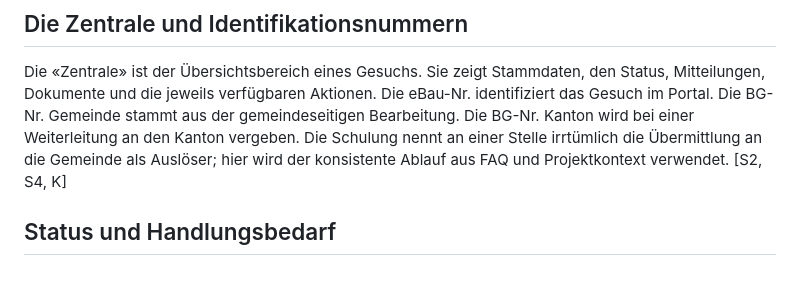
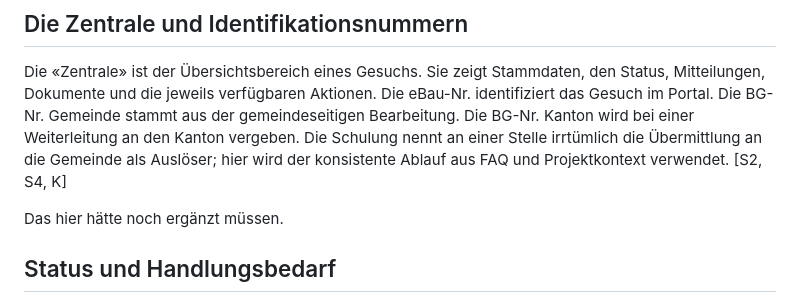
Before and after one commit to peevey/ebau_documentation, a Markdown page: pages/03-gemeinden.md, the part around the change. Drawn GitHub-style; blank space fills up the shorter version.

```diff
--- a/pages/03-gemeinden.md
+++ b/pages/03-gemeinden.md
@@ -3,6 +3,8 @@
 ## Die Zentrale und Identifikationsnummern
 
 Die «Zentrale» ist der Übersichtsbereich eines Gesuchs. Sie zeigt Stammdaten, den Status, Mitteilungen, Dokumente und die jeweils verfügbaren Aktionen. Die eBau-Nr. identifiziert das Gesuch im Portal. Die BG-Nr. Gemeinde stammt aus der gemeindeseitigen Bearbeitung. Die BG-Nr. Kanton wird bei einer Weiterleitung an den Kanton vergeben. Die Schulung nennt an einer Stelle irrtümlich die Übermittlung an die Gemeinde als Auslöser; hier wird der konsistente Ablauf aus FAQ und Projektkontext verwendet. [S2, S4, K]
+
+Das hier hätte noch ergänzt müssen.
 
 ## Status und Handlungsbedarf
 
```
